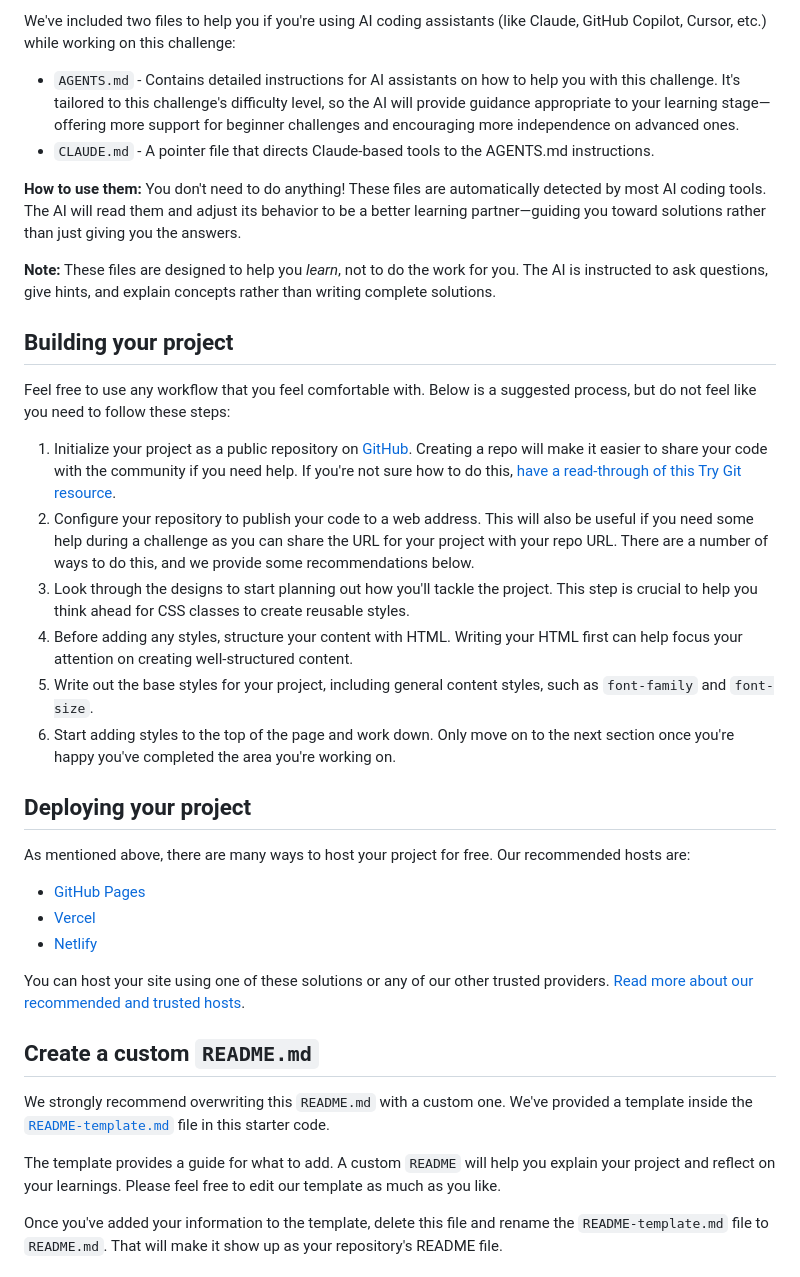
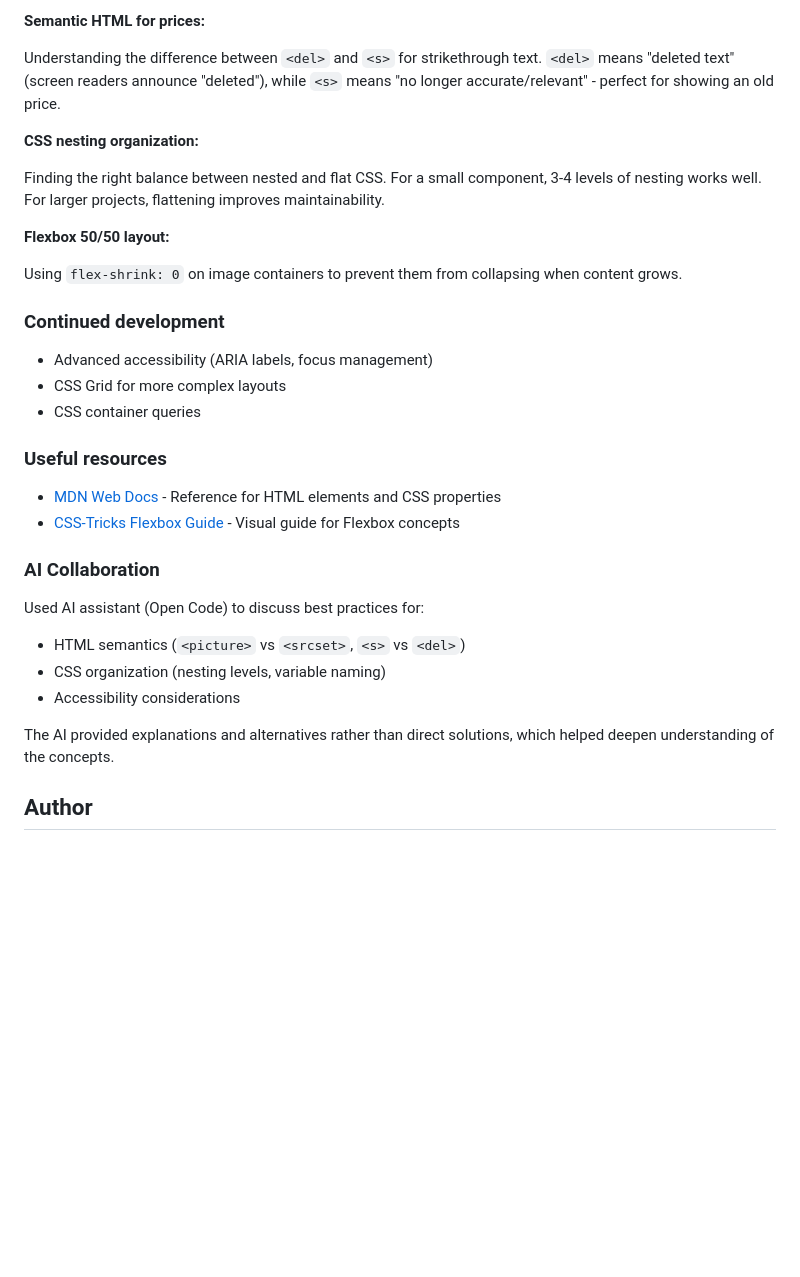
Before and after one commit to edu-challenges/product-preview-card-component, a Markdown page: README.md, the part around one of its changes. Rendered like a GitHub page; blank space fills up the shorter version.

Commit message:
Update README.md to enhance project description and structure; remove template notes and add AI collaboration section

```diff
--- a/README.md
+++ b/README.md
@@ -41,39 +57,36 @@ There is also a `style-guide.md` file containing the information you'll need, su
 
-We've included two files to help you if you're using AI coding assistants (like Claude, GitHub Copilot, Cursor, etc.) while working on this challenge:
+**Semantic HTML for prices:**
 
-- `AGENTS.md` - Contains detailed instructions for AI assistants on how to help you with this challenge. It's tailored to this challenge's difficulty level, so the AI will provide guidance appropriate to your learning stage—offering more support for beginner challenges and encouraging more independence on advanced ones.
-- `CLAUDE.md` - A pointer file that directs Claude-based tools to the AGENTS.md instructions.
+Understanding the difference between `<del>` and `<s>` for strikethrough text. `<del>` means "deleted text" (screen readers announce "deleted"), while `<s>` means "no longer accurate/relevant" - perfect for showing an old price.
 
-**How to use them:** You don't need to do anything! These files are automatically detected by most AI coding tools. The AI will read them and adjust its behavior to be a better learning partner—guiding you toward solutions rather than just giving you the answers.
+**CSS nesting organization:**
 
-**Note:** These files are designed to help you *learn*, not to do the work for you. The AI is instructed to ask questions, give hints, and explain concepts rather than writing complete solutions.
+Finding the right balance between nested and flat CSS. For a small component, 3-4 levels of nesting works well. For larger projects, flattening improves maintainability.
 
-## Building your project
+**Flexbox 50/50 layout:**
 
-Feel free to use any workflow that you feel comfortable with. Below is a suggested process, but do not feel like you need to follow these steps:
+Using `flex-shrink: 0` on image containers to prevent them from collapsing when content grows.
 
-1. Initialize your project as a public repository on [GitHub](https://github.com/). Creating a repo will make it easier to share your code with the community if you need help. If you're not sure how to do this, [have a read-through of this Try Git resource](https://try.github.io/).
-2. Configure your repository to publish your code to a web address. This will also be useful if you need some help during a challenge as you can share the URL for your project with your repo URL. There are a number of ways to do this, and we provide some recommendations below.
-3. Look through the designs to start planning out how you'll tackle the project. This step is crucial to help you think ahead for CSS classes to create reusable styles.
-4. Before adding any styles, structure your content with HTML. Writing your HTML first can help focus your attention on creating well-structured content.
-5. Write out the base styles for your project, including general content styles, such as `font-family` and `font-size`.
-6. Start adding styles to the top of the page and work down. Only move on to the next section once you're happy you've completed the area you're working on.
+### Continued development
 
-## Deploying your project
+- Advanced accessibility (ARIA labels, focus management)
+- CSS Grid for more complex layouts
+- CSS container queries
 
-As mentioned above, there are many ways to host your project for free. Our recommended hosts are:
+### Useful resources
 
-- [GitHub Pages](https://pages.github.com/)
-- [Vercel](https://vercel.com/)
-- [Netlify](https://www.netlify.com/)
+- [MDN Web Docs](https://developer.mozilla.org/) - Reference for HTML elements and CSS properties
+- [CSS-Tricks Flexbox Guide](https://css-tricks.com/snippets/css/a-guide-to-flexbox/) - Visual guide for Flexbox concepts
 
-You can host your site using one of these solutions or any of our other trusted providers. [Read more about our recommended and trusted hosts](https://www.frontendmentor.io/guides/hosting-your-solution).
+### AI Collaboration
 
-## Create a custom `README.md`
+Used AI assistant (Open Code) to discuss best practices for:
 
-We strongly recommend overwriting this `README.md` with a custom one. We've provided a template inside the [`README-template.md`](./README-template.md) file in this starter code.
+- HTML semantics (`<picture>` vs `<srcset>`, `<s>` vs `<del>`)
+- CSS organization (nesting levels, variable naming)
+- Accessibility considerations
 
-The template provides a guide for what to add. A custom `README` will help you explain your project and reflect on your learnings. Please feel free to edit our template as much as you like.
+The AI provided explanations and alternatives rather than direct solutions, which helped deepen understanding of the concepts.
 
-Once you've added your information to the template, delete this file and rename the `README-template.md` file to `README.md`. That will make it show up as your repository's README file.
+## Author
 
```
Also changed, not shown: other parts of README.md (+41 -48 lines), README-template.md (deleted, +0 -122 lines).
